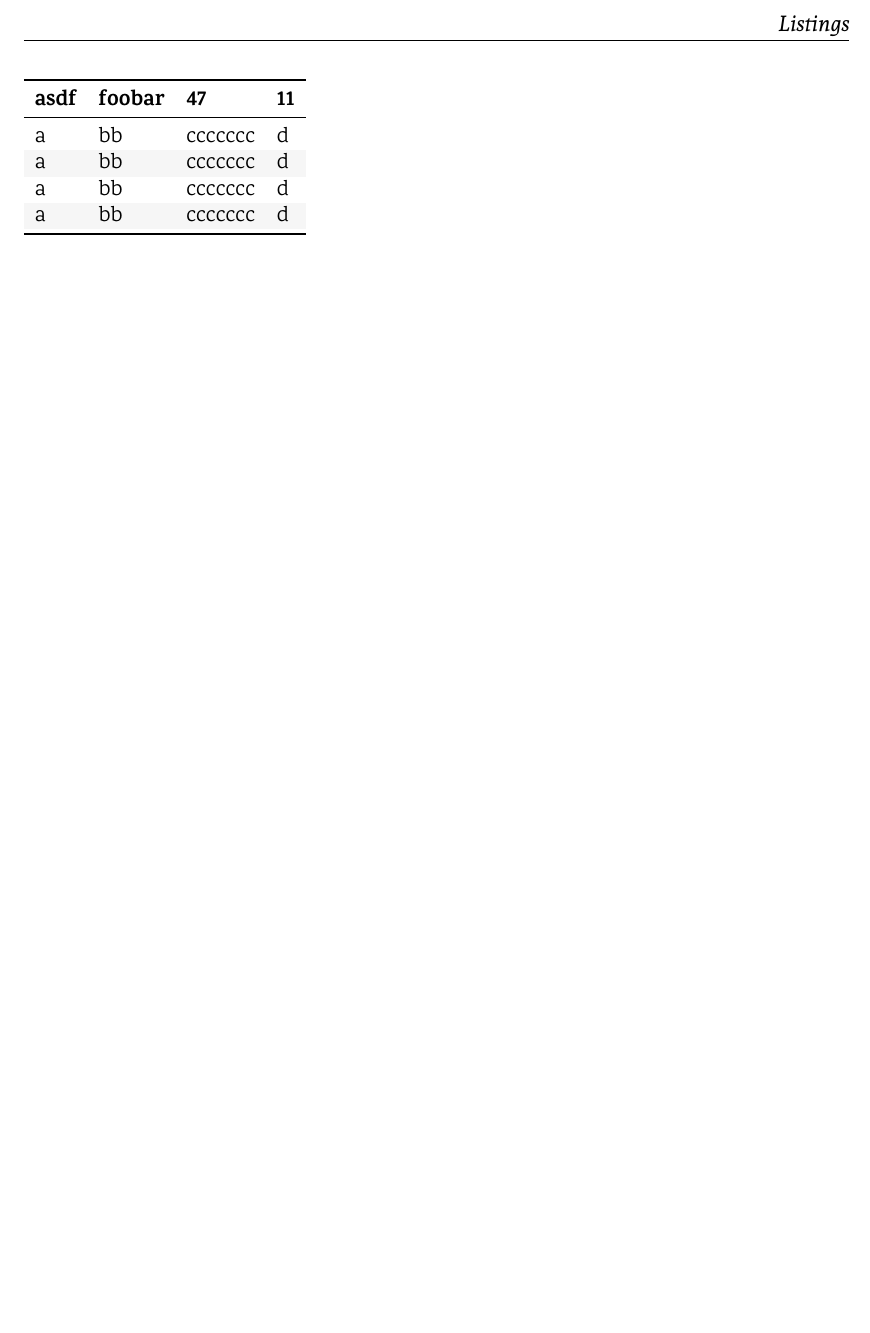
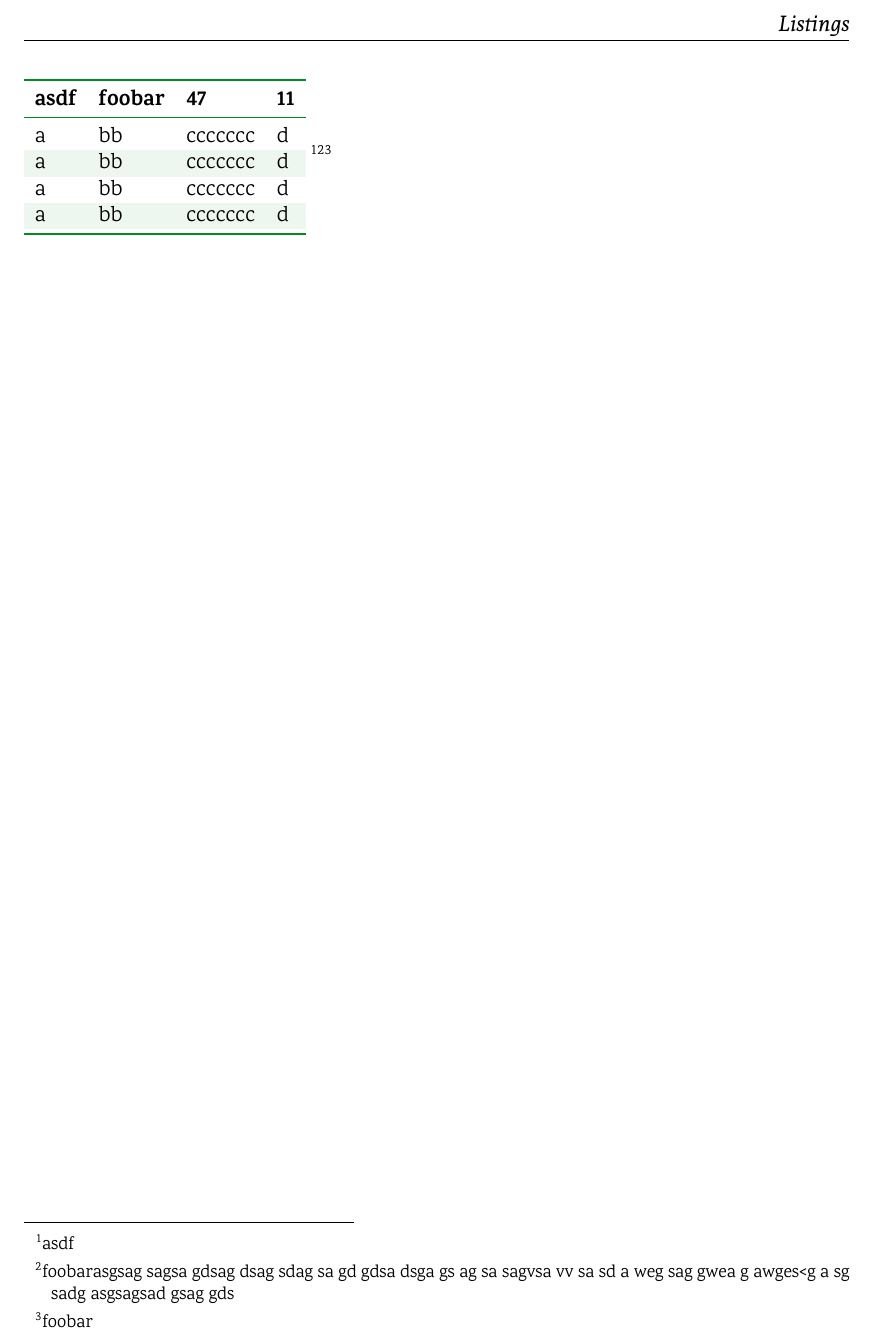
Before and after one commit to hollesse/Report-Template, a LaTeX thesis (main.tex, which reads content/chapters/1_introduction.tex, elements.tex, layout.tex): part of page 9 of 16, cut so that both start at the same text, the shorter picture padded with empty space. Compiled offline with XeLaTeX.

```diff
--- a/content/chapters/1_introduction.tex
+++ b/content/chapters/1_introduction.tex
@@ -1,8 +1,9 @@
 \begin{stripedtable}
 	{l^l^l^l}
+	{SupportingGreen}
 	{asdf & foobar & 47 & 11}
 	a & bb & ccccccc & d \\
 	a & bb & ccccccc & d \\
 	a & bb & ccccccc & d \\
 	a & bb & ccccccc & d \\
-\end{stripedtable}
+\end{stripedtable}\footnote{asdf}\footnote{foobarasgsag sagsa gdsag dsag sdag sa gd gdsa dsga gs ag sa sagvsa vv sa sd a weg sag gwea g awges<g a sg sadg asgsagsad gsag gds}\footnote{foobar}
--- a/elements.tex
+++ b/elements.tex
@@ -22,12 +22,13 @@
 \newcommand{\rowstyle}[1]{\gdef\currentrowstyle{#1}%
   #1\ignorespaces
 }
-\newenvironment{stripedtable}[2]
+\newenvironment{stripedtable}[3]
 	{
-		\rowcolors{2}{gray!7}{white}
+		\rowcolors{2}{#2!7}{white}
 		\begin{tabular}{$#1}
+			\arrayrulecolor{#2}
 			\toprule
-			\rowstyle{\bfseries}#2\\\midrule
+			\rowstyle{\bfseries}#3\\\midrule
     }
 	{
 			\bottomrule
--- a/layout.tex
+++ b/layout.tex
@@ -69,3 +69,7 @@
 \renewcommand{\cftpartleader}{\cftdotfill{\cftdotsep}}
 \renewcommand{\cftchapleader}{\cftdotfill{\cftdotsep}}
 \renewcommand{\cftsecleader}{\cftdotfill{\cftdotsep}}
+
+
+% footnotes:
+\setlength{\footnotesep}{0.42cm}
```
Also changed, not shown: main.tex (+0 -1 lines).
